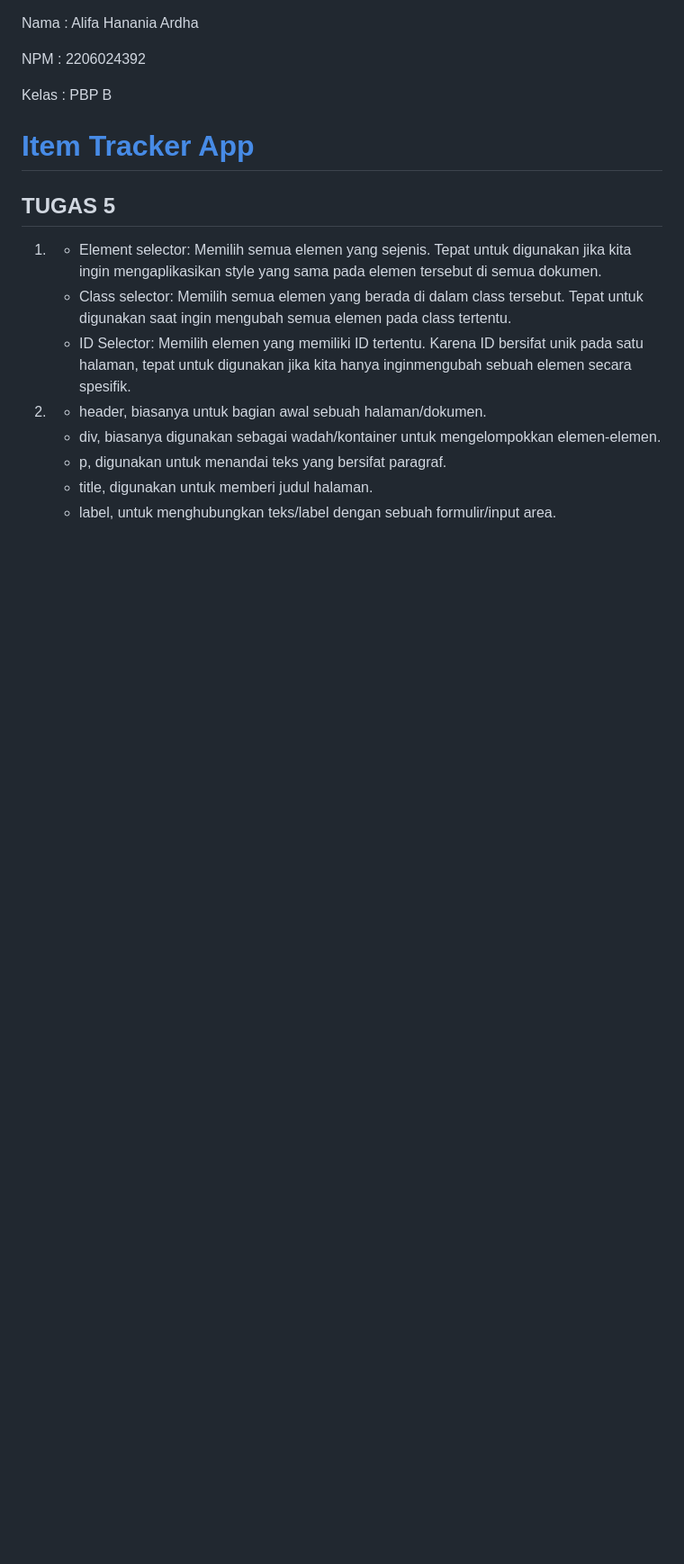
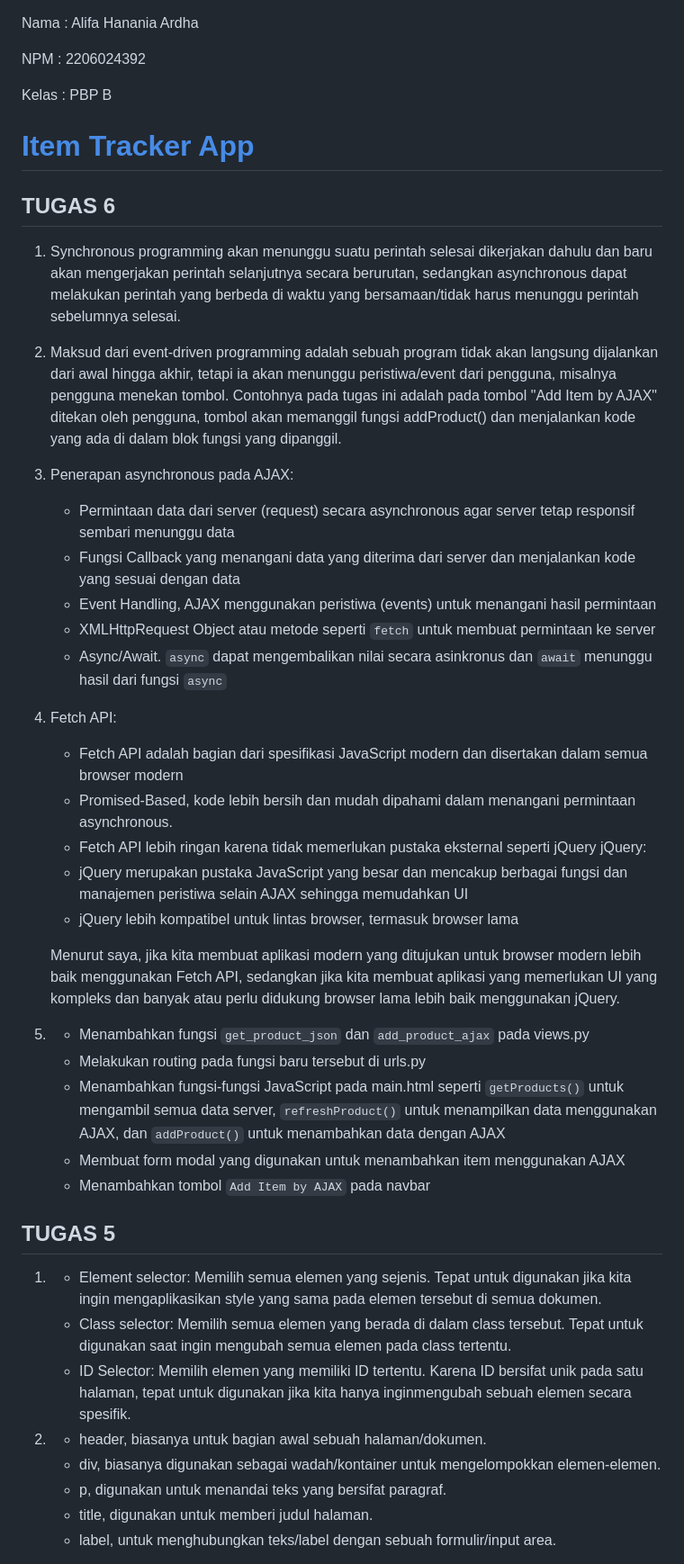
Before and after one commit to hunnania/item_tracker, a Markdown page: README.md, the part around the change. Shown at 90% size. Drawn GitHub-style; blank space fills up the shorter version.

Commit message:
Update README.md untuk Tugas 6

```diff
--- a/README.md
+++ b/README.md
@@ -5,6 +5,30 @@ NPM     : 2206024392
 Kelas   : PBP B
 
 # [Item Tracker App](https://item-tracker.adaptable.app/main/)
+## TUGAS 6
+1. Synchronous programming akan menunggu suatu perintah selesai dikerjakan dahulu dan baru akan mengerjakan perintah selanjutnya secara berurutan, sedangkan asynchronous dapat melakukan perintah yang berbeda di waktu yang bersamaan/tidak harus menunggu perintah sebelumnya selesai.
+2. Maksud dari event-driven programming adalah sebuah program tidak akan langsung dijalankan dari awal hingga akhir, tetapi ia akan menunggu peristiwa/event dari pengguna, misalnya pengguna menekan tombol. Contohnya pada tugas ini adalah pada tombol "Add Item by AJAX" ditekan oleh pengguna, tombol akan memanggil fungsi addProduct() dan menjalankan kode yang ada di dalam blok fungsi yang dipanggil.
+3. Penerapan asynchronous pada AJAX:
+   - Permintaan data dari server (request) secara asynchronous agar server tetap responsif sembari menunggu data
+   - Fungsi Callback yang menangani data yang diterima dari server dan menjalankan kode yang sesuai dengan data
+   - Event Handling, AJAX menggunakan peristiwa (events) untuk menangani hasil permintaan
+   - XMLHttpRequest Object atau metode seperti `fetch` untuk membuat permintaan ke server
+   - Async/Await. `async` dapat mengembalikan nilai secara asinkronus dan `await` menunggu hasil dari fungsi `async`
+4. Fetch API:
+   - Fetch API adalah bagian dari spesifikasi JavaScript modern dan disertakan dalam semua browser modern
+   - Promised-Based, kode lebih bersih dan mudah dipahami dalam menangani permintaan asynchronous.
+   - Fetch API lebih ringan karena tidak memerlukan pustaka eksternal seperti jQuery
+   jQuery:
+   - jQuery merupakan pustaka JavaScript yang besar dan mencakup berbagai fungsi dan manajemen peristiwa selain AJAX sehingga memudahkan UI
+   - jQuery lebih kompatibel untuk lintas browser, termasuk browser lama
+
+   Menurut saya, jika kita membuat aplikasi modern yang ditujukan untuk browser modern lebih baik menggunakan Fetch API, sedangkan jika kita membuat aplikasi yang memerlukan UI yang kompleks dan banyak atau perlu didukung browser lama lebih baik menggunakan jQuery.
+5. - Menambahkan fungsi `get_product_json` dan `add_product_ajax` pada views.py
+   - Melakukan routing pada fungsi baru tersebut di urls.py
+   - Menambahkan fungsi-fungsi JavaScript pada main.html seperti `getProducts()` untuk mengambil semua data server, `refreshProduct()` untuk menampilkan data menggunakan AJAX, dan `addProduct()` untuk menambahkan data dengan AJAX
+   - Membuat form modal yang digunakan untuk menambahkan item menggunakan AJAX
+   - Menambahkan tombol `Add Item by AJAX` pada navbar
+
 ## TUGAS 5
 1. - Element selector: Memilih semua elemen yang sejenis. Tepat untuk digunakan jika kita ingin mengaplikasikan style yang sama pada elemen tersebut di semua dokumen.
    - Class selector: Memilih semua elemen yang berada di dalam class tersebut. Tepat untuk digunakan saat ingin mengubah semua elemen pada class tertentu.
```
